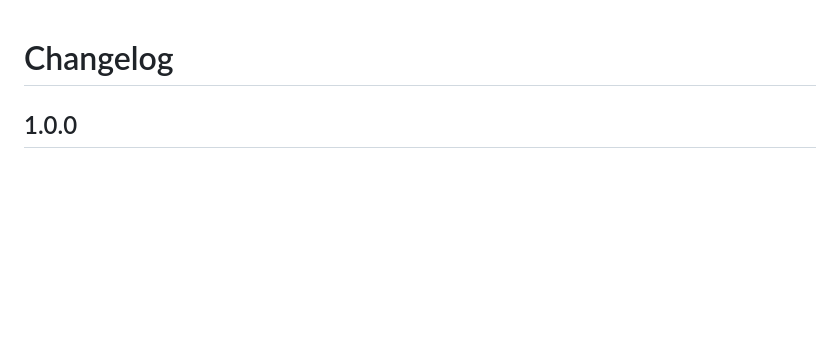
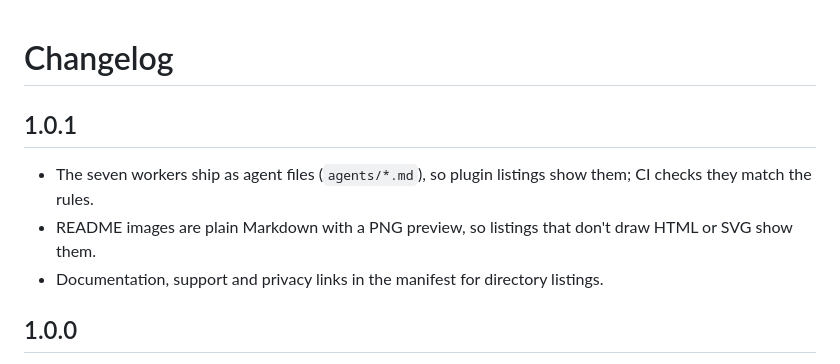
Before and after one commit to ofri-peretz/subagent-gateway, a Markdown page: CHANGELOG.md, the part around the change. Rendered like a GitHub page; blank space fills up the shorter version.

```diff
--- a/CHANGELOG.md
+++ b/CHANGELOG.md
@@ -1,4 +1,10 @@
 # Changelog
+
+## 1.0.1
+
+- The seven workers ship as agent files (`agents/*.md`), so plugin listings show them; CI checks they match the rules.
+- README images are plain Markdown with a PNG preview, so listings that don't draw HTML or SVG show them.
+- Documentation, support and privacy links in the manifest for directory listings.
 
 ## 1.0.0
 
```
Also changed, not shown: README.md (+1 -3 lines), agents/diff-reader.md (added, +9 -0 lines), agents/docs-reader.md (added, +9 -0 lines), agents/log-reader.md (added, +9 -0 lines), agents/mcp-reader.md (added, +9 -0 lines), agents/repo-searcher.md (added, +9 -0 lines), agents/test-runner.md (added, +9 -0 lines), agents/ticket-reader.md (added, +9 -0 lines), docs/preview.png (added), 7 other files.
